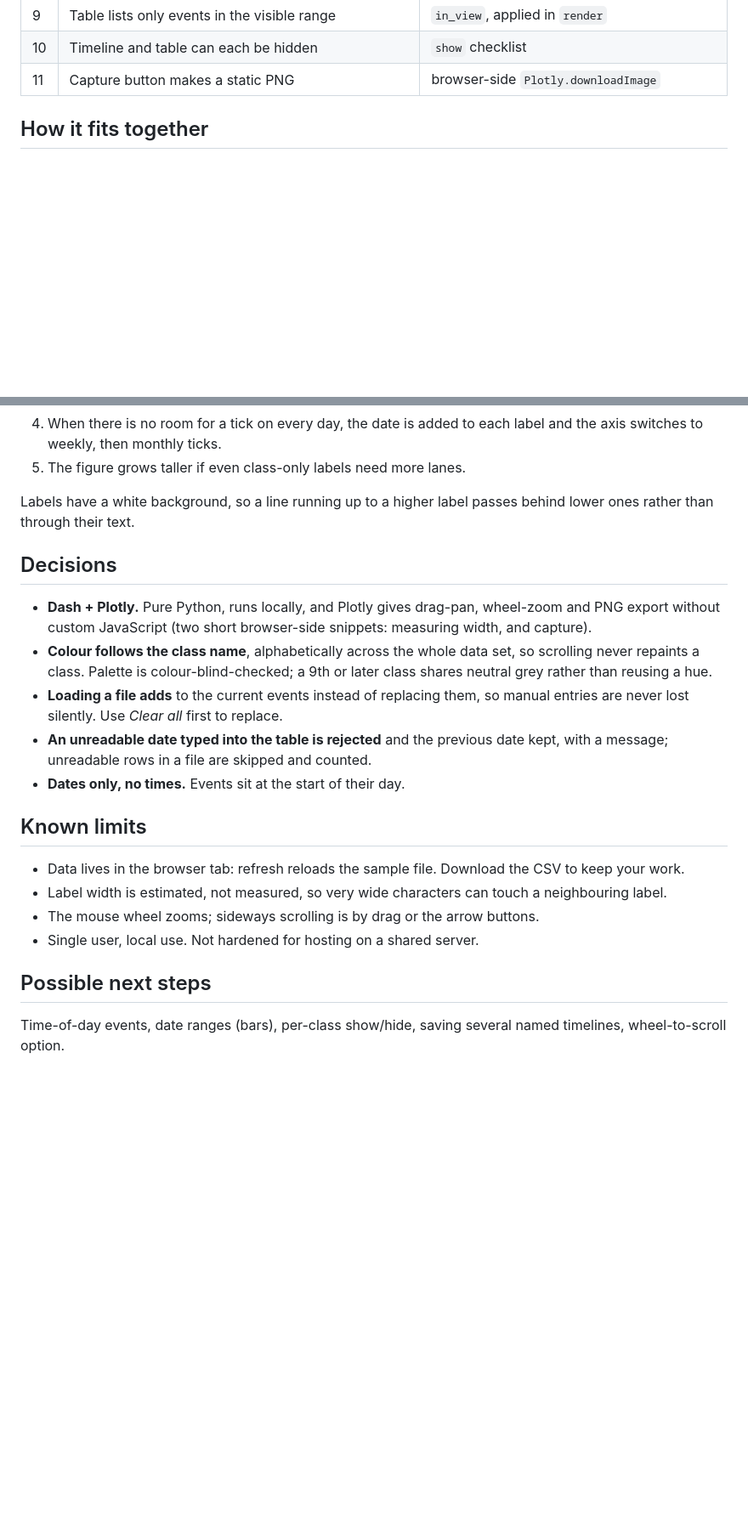
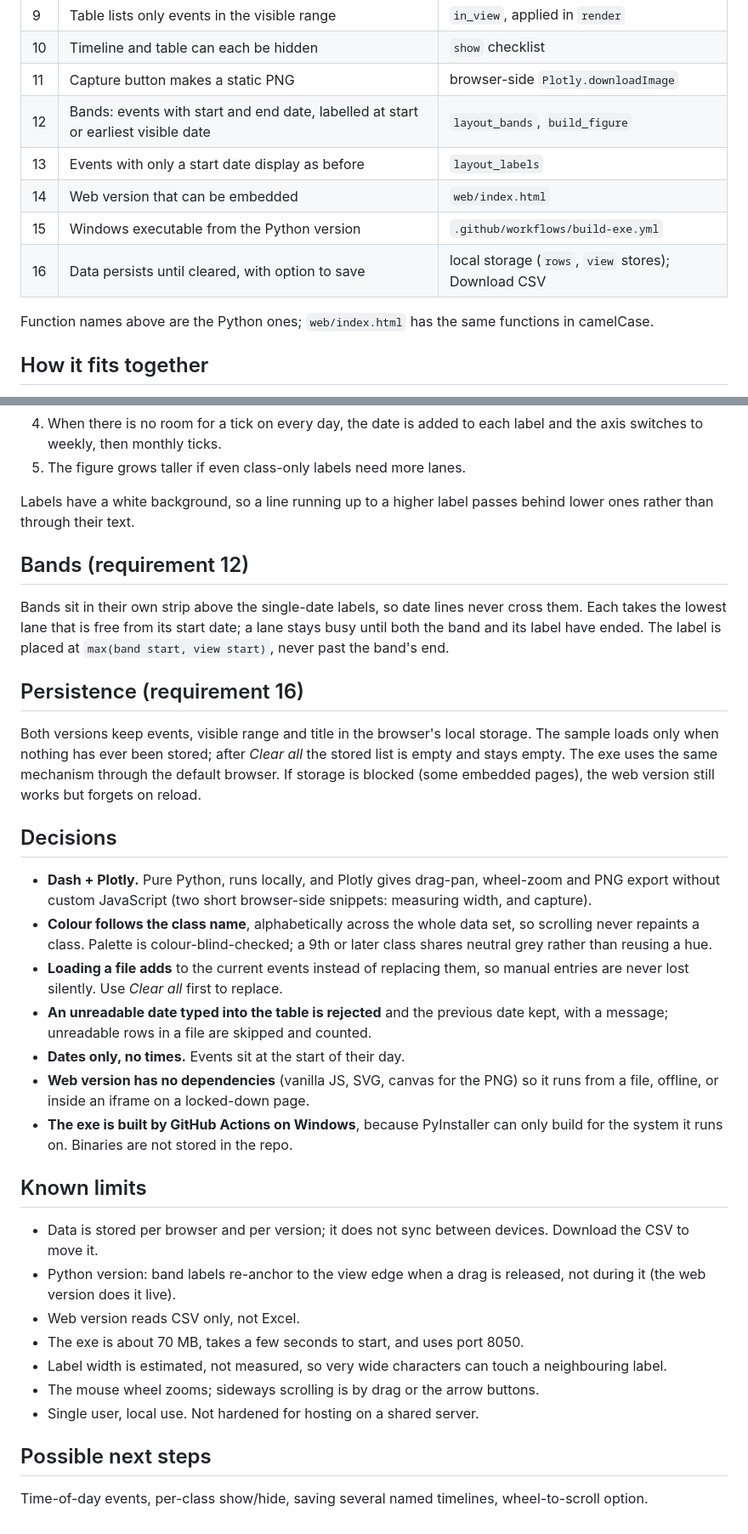
Before and after one commit to landstr0m/timeline-visualiser, a Markdown page: docs/DESIGN.md, 2 parts joined by grey strips. Shown at 85% size. Drawn GitHub-style; blank space fills up the shorter version.

```diff
--- a/docs/DESIGN.md
+++ b/docs/DESIGN.md
@@ -15,6 +15,14 @@
 | 9 | Table lists only events in the visible range | `in_view`, applied in `render` |
 | 10 | Timeline and table can each be hidden | `show` checklist |
 | 11 | Capture button makes a static PNG | browser-side `Plotly.downloadImage` |
+| 12 | Bands: events with start and end date, labelled at start or earliest visible date | `layout_bands`, `build_figure` |
+| 13 | Events with only a start date display as before | `layout_labels` |
+| 14 | Web version that can be embedded | `web/index.html` |
+| 15 | Windows executable from the Python version | `.github/workflows/build-exe.yml` |
+| 16 | Data persists until cleared, with option to save | local storage (`rows`, `view` stores); Download CSV |
+
+Function names above are the Python ones; `web/index.html` has the same
+functions in camelCase.
 
 ## How it fits together
 
@@ -43,6 +51,21 @@ disagree. All logic is in `timeline.py` as plain functions and is unit tested.
 Labels have a white background, so a line running up to a higher label passes
 behind lower ones rather than through their text.
 
+## Bands (requirement 12)
+
+Bands sit in their own strip above the single-date labels, so date lines never
+cross them. Each takes the lowest lane that is free from its start date; a
+lane stays busy until both the band and its label have ended. The label is
+placed at `max(band start, view start)`, never past the band's end.
+
+## Persistence (requirement 16)
+
+Both versions keep events, visible range and title in the browser's local
+storage. The sample loads only when nothing has ever been stored; after
+*Clear all* the stored list is empty and stays empty. The exe uses the same
+mechanism through the default browser. If storage is blocked (some embedded
+pages), the web version still works but forgets on reload.
+
 ## Decisions
 
 - **Dash + Plotly.** Pure Python, runs locally, and Plotly gives drag-pan,
@@ -56,11 +79,19 @@ behind lower ones rather than through their text.
 - **An unreadable date typed into the table is rejected** and the previous
   date kept, with a message; unreadable rows in a file are skipped and counted.
 - **Dates only, no times.** Events sit at the start of their day.
+- **Web version has no dependencies** (vanilla JS, SVG, canvas for the PNG) so
+  it runs from a file, offline, or inside an iframe on a locked-down page.
+- **The exe is built by GitHub Actions on Windows**, because PyInstaller can
+  only build for the system it runs on. Binaries are not stored in the repo.
 
 ## Known limits
 
-- Data lives in the browser tab: refresh reloads the sample file. Download the
-  CSV to keep your work.
+- Data is stored per browser and per version; it does not sync between
+  devices. Download the CSV to move it.
+- Python version: band labels re-anchor to the view edge when a drag is
+  released, not during it (the web version does it live).
+- Web version reads CSV only, not Excel.
+- The exe is about 70 MB, takes a few seconds to start, and uses port 8050.
 - Label width is estimated, not measured, so very wide characters can touch a
   neighbouring label.
 - The mouse wheel zooms; sideways scrolling is by drag or the arrow buttons.
@@ -68,5 +99,5 @@ behind lower ones rather than through their text.
 
 ## Possible next steps
 
-Time-of-day events, date ranges (bars), per-class show/hide, saving several
+Time-of-day events, per-class show/hide, saving several
 named timelines, wheel-to-scroll option.
```
Also changed, not shown: CLAUDE.md (added, +43 -0 lines), README.md (+50 -20 lines), docs/example_capture.png, 7 other files.
